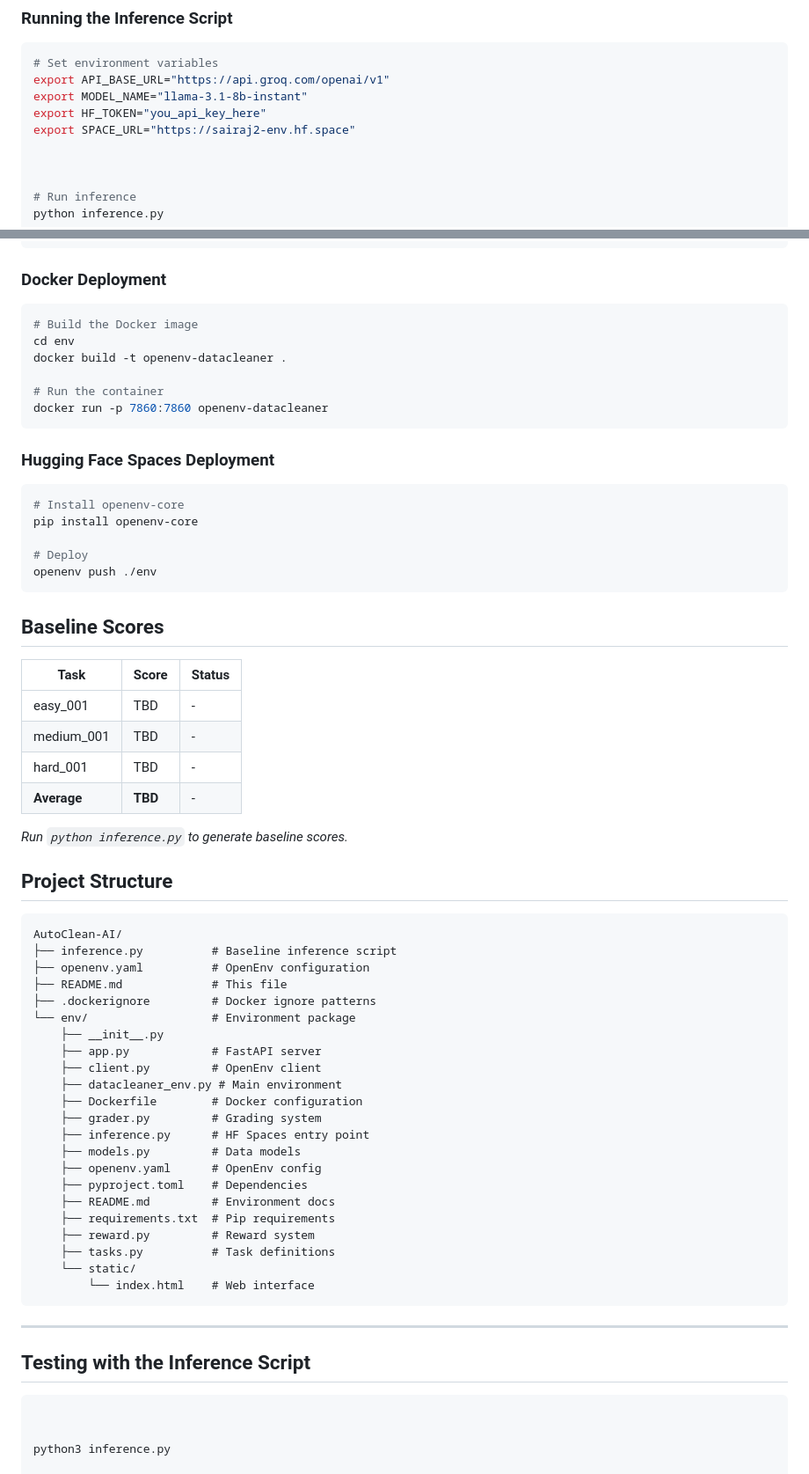
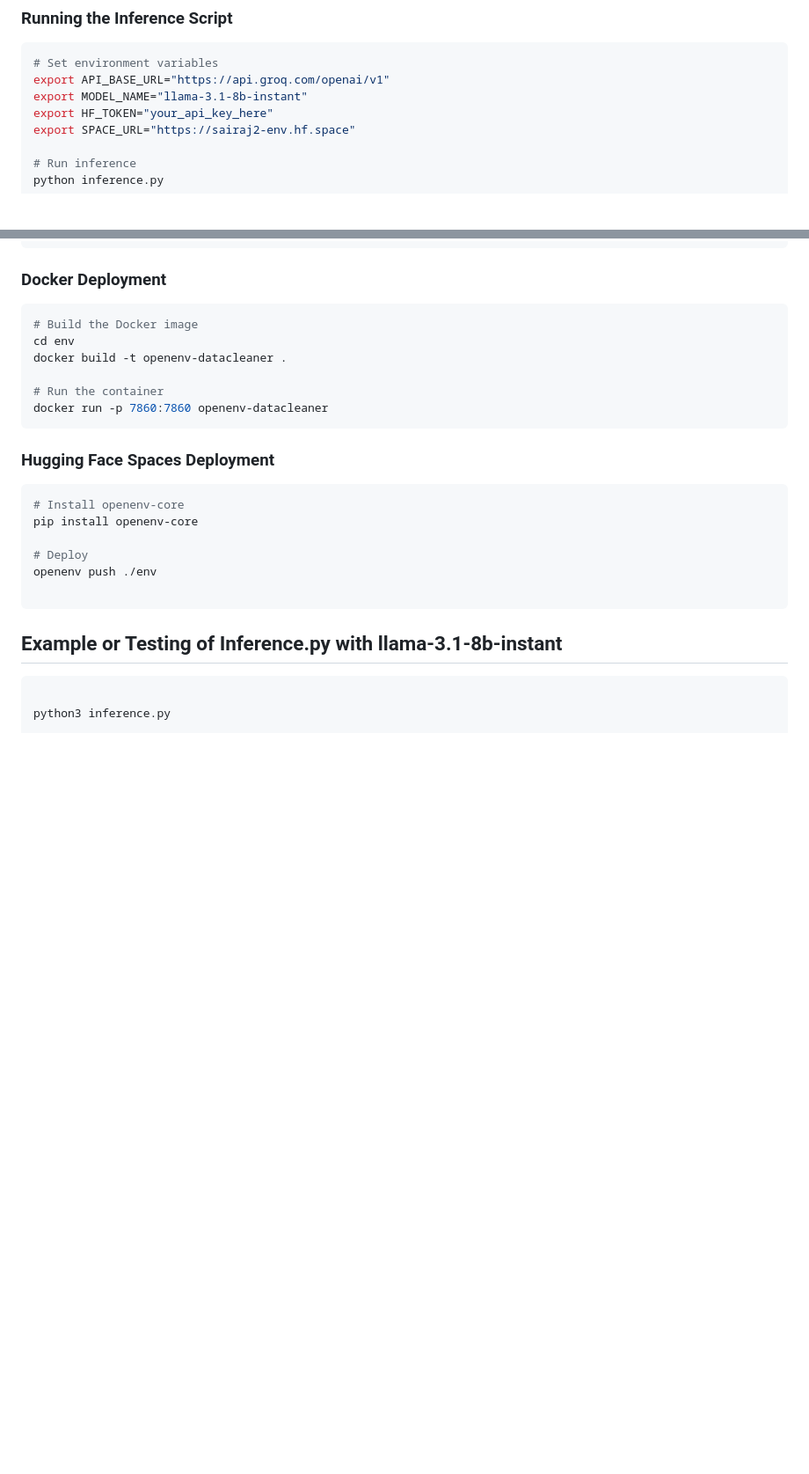
Before and after one commit to SairajMN/AutoClean-AI, a Markdown page: README.md, 2 parts joined by grey strips. Shown at 88% size. Rendered like a GitHub page; blank space fills up the shorter version.

````diff
--- a/README.md
+++ b/README.md
@@ -101,10 +249,8 @@ The server will start on `http://localhost:7860`.
 # Set environment variables
 export API_BASE_URL="https://api.groq.com/openai/v1"
 export MODEL_NAME="llama-3.1-8b-instant"
-export HF_TOKEN="you_api_key_here"
+export HF_TOKEN="your_api_key_here"
 export SPACE_URL="https://sairaj2-env.hf.space"
-
-
 
 # Run inference
 python inference.py
@@ -129,52 +275,13 @@ pip install openenv-core
 
 # Deploy
 openenv push ./env
+
 ```
 
-## Baseline Scores
+## Example or Testing of Inference.py with llama-3.1-8b-instant
 
-| Task | Score | Status |
-|------|-------|--------|
-| easy_001 | TBD | - |
-| medium_001 | TBD | - |
-| hard_001 | TBD | - |
-| **Average** | **TBD** | - |
-
-*Run `python inference.py` to generate baseline scores.*
-
-## Project Structure
-
-```
-AutoClean-AI/
-├── inference.py          # Baseline inference script
-├── openenv.yaml          # OpenEnv configuration
-├── README.md             # This file
-├── .dockerignore         # Docker ignore patterns
-└── env/                  # Environment package
-    ├── __init__.py
-    ├── app.py            # FastAPI server
-    ├── client.py         # OpenEnv client
-    ├── datacleaner_env.py # Main environment
-    ├── Dockerfile        # Docker configuration
-    ├── grader.py         # Grading system
-    ├── inference.py      # HF Spaces entry point
-    ├── models.py         # Data models
-    ├── openenv.yaml      # OpenEnv config
-    ├── pyproject.toml    # Dependencies
-    ├── README.md         # Environment docs
-    ├── requirements.txt  # Pip requirements
-    ├── reward.py         # Reward system
-    ├── tasks.py          # Task definitions
-    └── static/
-        └── index.html    # Web interface
-```
-
----
-
-## Testing with the Inference Script
 
 ```bash
-
 
 python3 inference.py
 
````
Also changed, not shown: other parts of README.md (+185 -0 lines).
